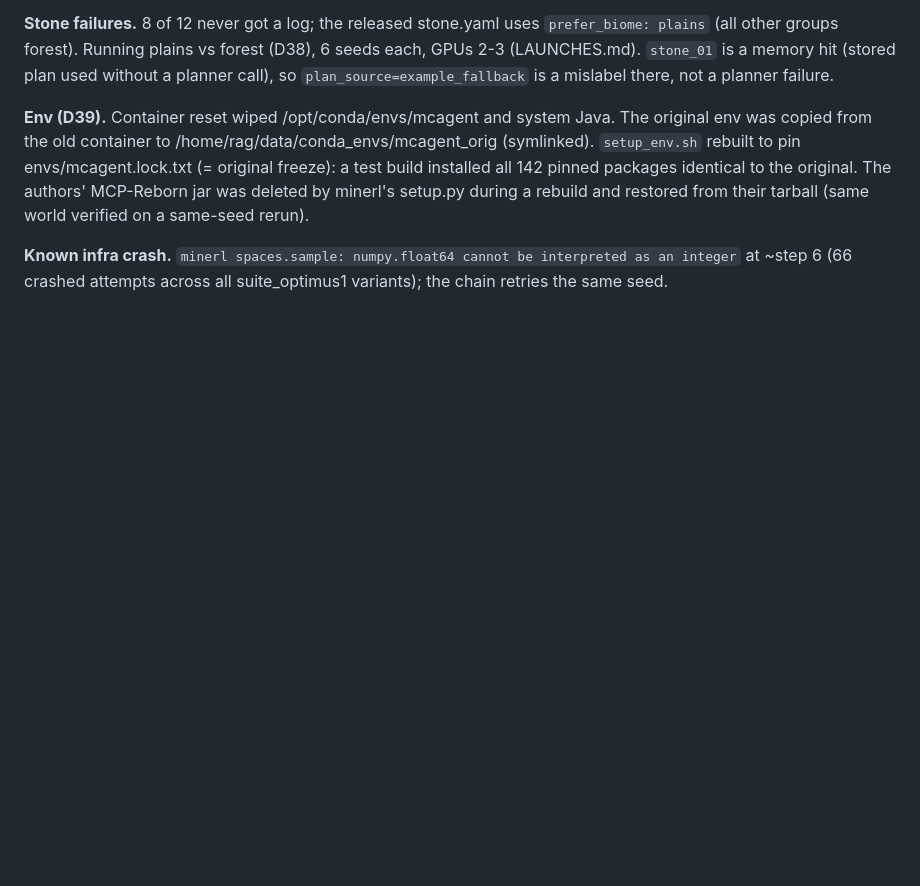
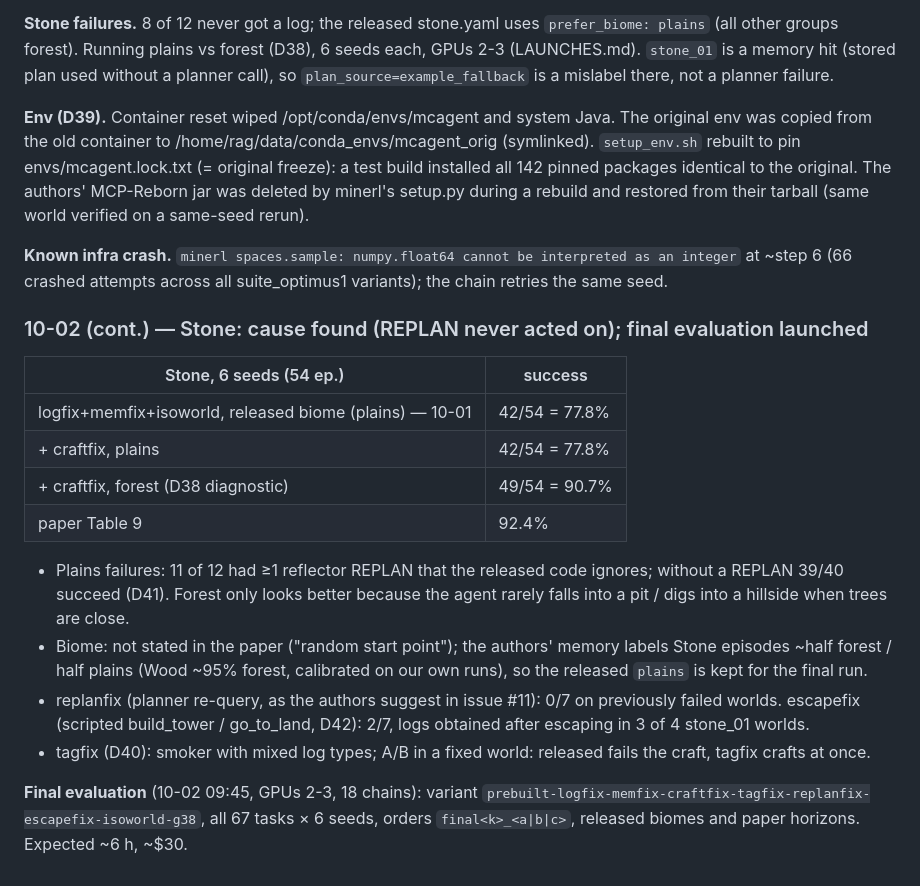
Before and after one commit to leeds1219/multimodal-memory, a Markdown page: baseline-repro/PROGRESS.md, the part around the change. GitHub-like rendering; blank space fills up the shorter version.

Commit message:
Record Stone diagnosis and the final-evaluation launch in PROGRESS
Co-Authored-By: Claude Opus 5.5 <noreply@anthropic.com>
Claude-Session: https://claude.ai/code/session_01RD7uw1g27YbgtEjQ5YDFkD

```diff
--- a/baseline-repro/PROGRESS.md
+++ b/baseline-repro/PROGRESS.md
@@ -393,3 +393,24 @@ restored from their tarball (same world verified on a same-seed rerun).
 
 **Known infra crash.** `minerl spaces.sample: numpy.float64 cannot be interpreted as an integer` at
 ~step 6 (66 crashed attempts across all suite_optimus1 variants); the chain retries the same seed.
+
+### 10-02 (cont.) — Stone: cause found (REPLAN never acted on); final evaluation launched
+
+| Stone, 6 seeds (54 ep.) | success |
+|---|---|
+| logfix+memfix+isoworld, released biome (plains) — 10-01 | 42/54 = 77.8% |
+| + craftfix, plains | 42/54 = 77.8% |
+| + craftfix, forest (D38 diagnostic) | 49/54 = 90.7% |
+| paper Table 9 | 92.4% |
+
+* Plains failures: 11 of 12 had ≥1 reflector REPLAN that the released code ignores; without a REPLAN 39/40 succeed (D41).
+  Forest only looks better because the agent rarely falls into a pit / digs into a hillside when trees are close.
+* Biome: not stated in the paper ("random start point"); the authors' memory labels Stone episodes ~half forest / half
+  plains (Wood ~95% forest, calibrated on our own runs), so the released `plains` is kept for the final run.
+* replanfix (planner re-query, as the authors suggest in issue #11): 0/7 on previously failed worlds.
+  escapefix (scripted build_tower / go_to_land, D42): 2/7, logs obtained after escaping in 3 of 4 stone_01 worlds.
+* tagfix (D40): smoker with mixed log types; A/B in a fixed world: released fails the craft, tagfix crafts at once.
+
+**Final evaluation** (10-02 09:45, GPUs 2-3, 18 chains): variant
+`prebuilt-logfix-memfix-craftfix-tagfix-replanfix-escapefix-isoworld-g38`, all 67 tasks × 6 seeds, orders
+`final<k>_<a|b|c>`, released biomes and paper horizons. Expected ~6 h, ~$30.
```
